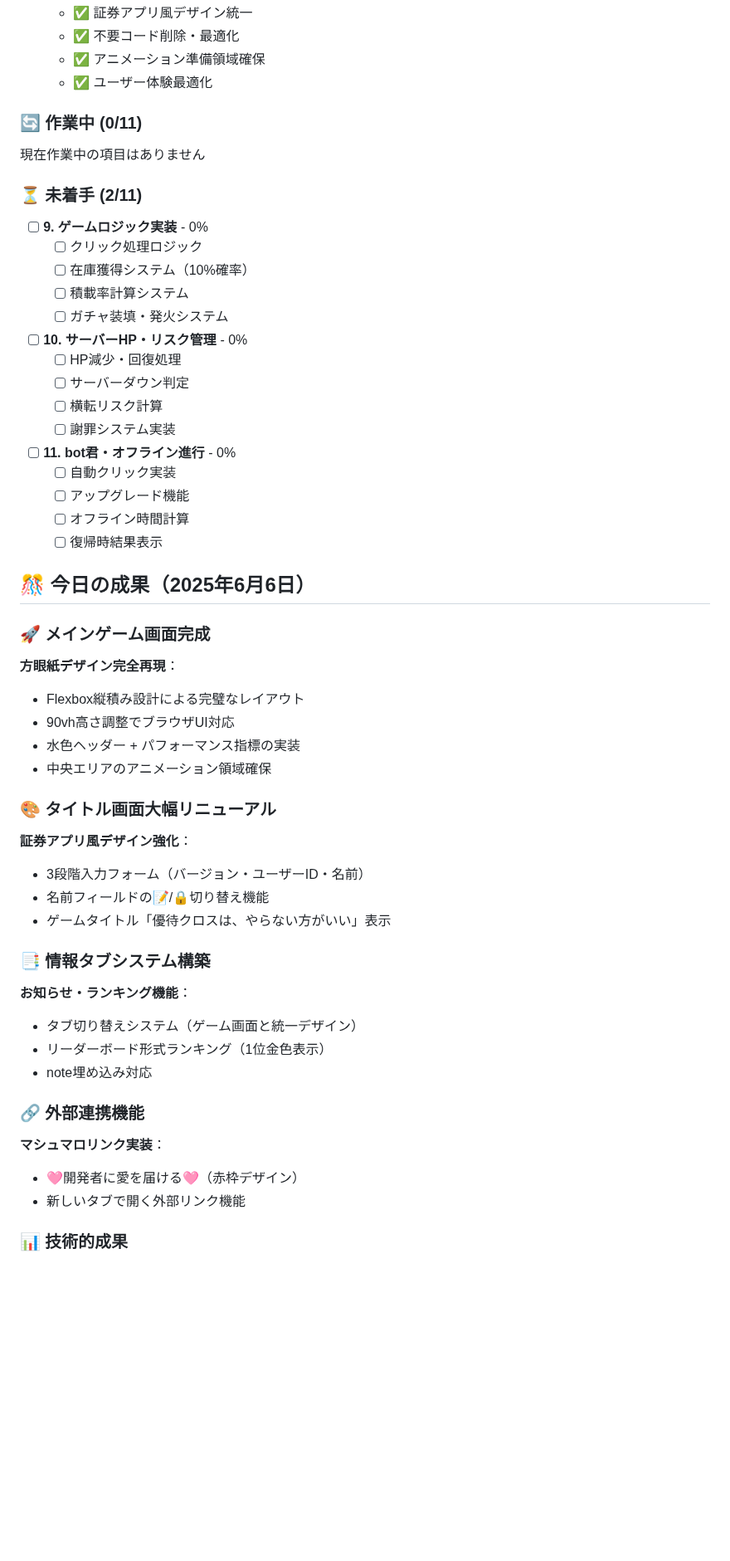
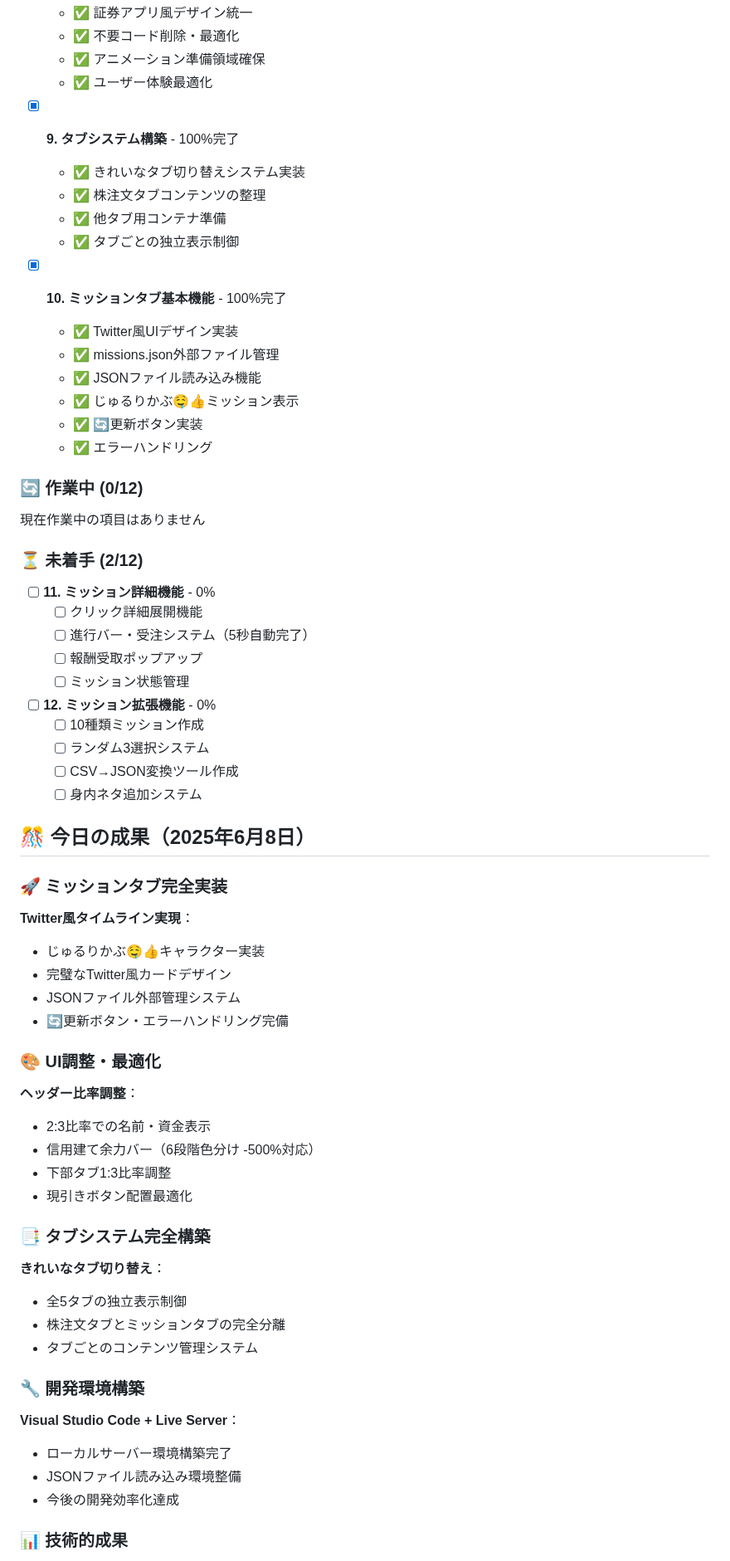
Before and after one commit to tomochi-pure/yutai-x, a Markdown page: docs/development-status.md, the part around one of its changes. Shown at 83% size. Rendered like a GitHub page; blank space fills up the shorter version.

```diff
--- a/docs/development-status.md
+++ b/docs/development-status.md
@@ -79,52 +82,62 @@
   - ✅ アニメーション準備領域確保
   - ✅ ユーザー体験最適化
 
-### 🔄 作業中 (0/11)
+- [x] **9. タブシステム構築** - 100%完了
+  - ✅ きれいなタブ切り替えシステム実装
+  - ✅ 株注文タブコンテンツの整理
+  - ✅ 他タブ用コンテナ準備
+  - ✅ タブごとの独立表示制御
+
+- [x] **10. ミッションタブ基本機能** - 100%完了
+  - ✅ Twitter風UIデザイン実装
+  - ✅ missions.json外部ファイル管理
+  - ✅ JSONファイル読み込み機能
+  - ✅ じゅるりかぶ🤤👍ミッション表示
+  - ✅ 🔄更新ボタン実装
+  - ✅ エラーハンドリング
+
+### 🔄 作業中 (0/12)
 現在作業中の項目はありません
 
-### ⏳ 未着手 (2/11)
-- [ ] **9. ゲームロジック実装** - 0%
-  - [ ] クリック処理ロジック
-  - [ ] 在庫獲得システム（10%確率）
-  - [ ] 積載率計算システム
-  - [ ] ガチャ装填・発火システム
+### ⏳ 未着手 (2/12)
+- [ ] **11. ミッション詳細機能** - 0%
+  - [ ] クリック詳細展開機能
+  - [ ] 進行バー・受注システム（5秒自動完了）
+  - [ ] 報酬受取ポップアップ
+  - [ ] ミッション状態管理
 
-- [ ] **10. サーバーHP・リスク管理** - 0%
-  - [ ] HP減少・回復処理
-  - [ ] サーバーダウン判定
-  - [ ] 横転リスク計算
-  - [ ] 謝罪システム実装
+- [ ] **12. ミッション拡張機能** - 0%
+  - [ ] 10種類ミッション作成
+  - [ ] ランダム3選択システム
+  - [ ] CSV→JSON変換ツール作成
+  - [ ] 身内ネタ追加システム
 
-- [ ] **11. bot君・オフライン進行** - 0%
-  - [ ] 自動クリック実装
-  - [ ] アップグレード機能
-  - [ ] オフライン時間計算
-  - [ ] 復帰時結果表示
+## 🎊 今日の成果（2025年6月8日）
 
-## 🎊 今日の成果（2025年6月6日）
+### 🚀 ミッションタブ完全実装
+**Twitter風タイムライン実現**：
+- じゅるりかぶ🤤👍キャラクター実装
+- 完璧なTwitter風カードデザイン
+- JSONファイル外部管理システム
+- 🔄更新ボタン・エラーハンドリング完備
 
-### 🚀 メインゲーム画面完成
-**方眼紙デザイン完全再現**：
-- Flexbox縦積み設計による完璧なレイアウト
-- 90vh高さ調整でブラウザUI対応
-- 水色ヘッダー + パフォーマンス指標の実装
-- 中央エリアのアニメーション領域確保
+### 🎨 UI調整・最適化
+**ヘッダー比率調整**：
+- 2:3比率での名前・資金表示
+- 信用建て余力バー（6段階色分け -500%対応）
+- 下部タブ1:3比率調整
+- 現引きボタン配置最適化
 
-### 🎨 タイトル画面大幅リニューアル
-**証券アプリ風デザイン強化**：
-- 3段階入力フォーム（バージョン・ユーザーID・名前）
-- 名前フィールドの📝/🔒切り替え機能
-- ゲームタイトル「優待クロスは、やらない方がいい」表示
+### 📑 タブシステム完全構築
+**きれいなタブ切り替え**：
+- 全5タブの独立表示制御
+- 株注文タブとミッションタブの完全分離
+- タブごとのコンテンツ管理システム
 
-### 📑 情報タブシステム構築
-**お知らせ・ランキング機能**：
-- タブ切り替えシステム（ゲーム画面と統一デザイン）
-- リーダーボード形式ランキング（1位金色表示）
-- note埋め込み対応
-
-### 🔗 外部連携機能
-**マシュマロリンク実装**：
-- 🩷開発者に愛を届ける🩷（赤枠デザイン）
-- 新しいタブで開く外部リンク機能
+### 🔧 開発環境構築
+**Visual Studio Code + Live Server**：
+- ローカルサーバー環境構築完了
+- JSONファイル読み込み環境整備
+- 今後の開発効率化達成
 
 ### 📊 技術的成果
```
Also changed, not shown: other parts of docs/development-status.md (+56 -50 lines).
